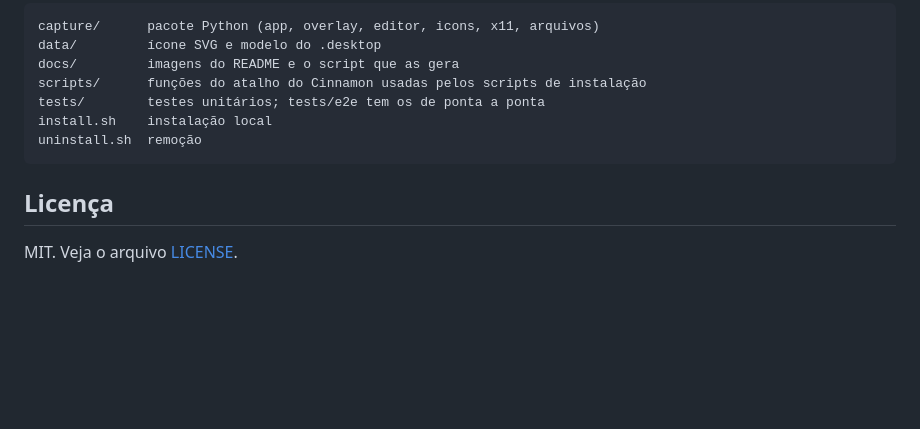
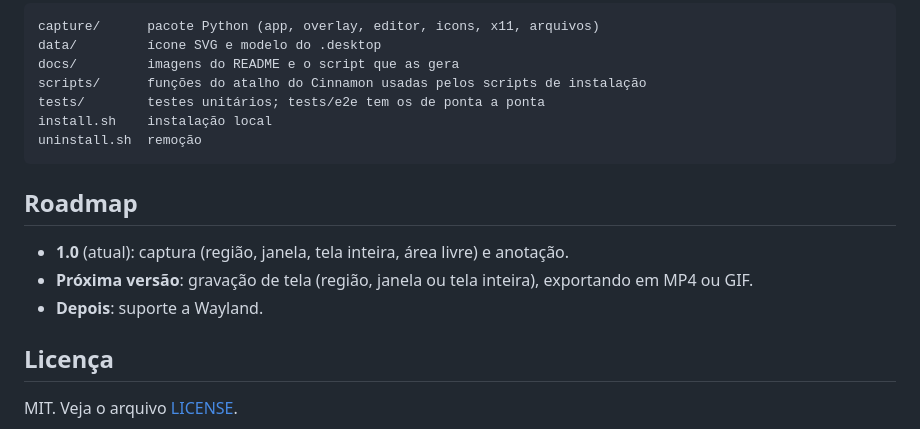
Before and after one commit to kassiobraga/capture, a Markdown page: README.md, the part around one of its changes. GitHub-like rendering; blank space fills up the shorter version.

````diff
--- a/README.md
+++ b/README.md
@@ -183,6 +184,12 @@ install.sh    instalação local
 uninstall.sh  remoção
 ```
 
+## Roadmap
+
+- **1.0** (atual): captura (região, janela, tela inteira, área livre) e anotação.
+- **Próxima versão**: gravação de tela (região, janela ou tela inteira), exportando em MP4 ou GIF.
+- **Depois**: suporte a Wayland.
+
 ## Licença
 
 MIT. Veja o arquivo [LICENSE](LICENSE).
````
Also changed, not shown: other parts of README.md (+2 -1 lines), docs/captura-editor.png, docs/captura-inicial.png, 5 other files.
